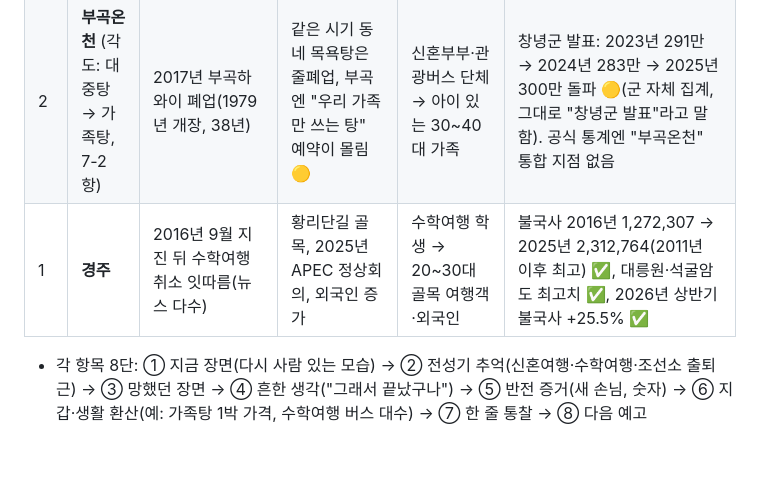
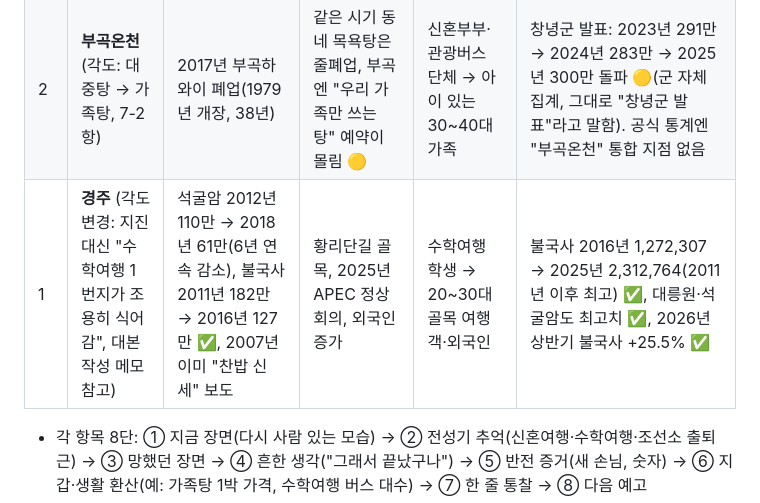
Before and after one commit to seminalove2-code/my-workspace, a Markdown page: planning/episodes/S1-망한줄-관광지TOP5.md, the part around the change. Drawn GitHub-style; blank space fills up the shorter version.

Commit message:
S1 기획서 경주 항목도 각도 변경 반영
Co-Authored-By: Claude Opus 5.5 <noreply@anthropic.com>

```diff
--- a/planning/episodes/S1-망한줄-관광지TOP5.md
+++ b/planning/episodes/S1-망한줄-관광지TOP5.md
@@ -31,7 +31,7 @@
 | 4 | **부산 영도** | 조선소·수리조선 골목의 쇠퇴, 인구 감소·소멸위험 지역 ⚠ | 흰여울문화마을, 바다 보이는 카페, 영화 촬영지, 외국인 방문 급증 보도(KNN) 🟡 | 조선소 노동자 → 사진 찍는 여행객·외국인 | 태종대 2020년 207,225 → 2025년 543,905 ✅ (흰여울마을은 통계 지점 없음 — 보도로) |
 | 3 | **군산** | 2017년 조선소 가동 중단, 2018년 GM 공장 폐쇄 ⚠ — 일자리·상권 붕괴 | 근대 거리·초원사진관(영화 "8월의 크리스마스")·시간여행 축제 | 공장 노동자 → 근대 역사·영화 여행객 | 초원사진관 2021년 117,673 → 2025년 315,136(최고 수준) ✅, 근대역사박물관 2022년 268,402 → 2025년 588,662 ✅ |
 | 2 | **부곡온천** (각도: 대중탕 → 가족탕, 7-2항) | 2017년 부곡하와이 폐업(1979년 개장, 38년) | 같은 시기 동네 목욕탕은 줄폐업, 부곡엔 "우리 가족만 쓰는 탕" 예약이 몰림 🟡 | 신혼부부·관광버스 단체 → 아이 있는 30~40대 가족 | 창녕군 발표: 2023년 291만 → 2024년 283만 → 2025년 300만 돌파 🟡(군 자체 집계, 그대로 "창녕군 발표"라고 말함). 공식 통계엔 "부곡온천" 통합 지점 없음 |
-| 1 | **경주** | 2016년 9월 지진 뒤 수학여행 취소 잇따름(뉴스 다수) | 황리단길 골목, 2025년 APEC 정상회의, 외국인 증가 | 수학여행 학생 → 20~30대 골목 여행객·외국인 | 불국사 2016년 1,272,307 → 2025년 2,312,764(2011년 이후 최고) ✅, 대릉원·석굴암도 최고치 ✅, 2026년 상반기 불국사 +25.5% ✅ |
+| 1 | **경주** (각도 변경: 지진 대신 "수학여행 1번지가 조용히 식어 감", 대본 작성 메모 참고) | 석굴암 2012년 110만 → 2018년 61만(6년 연속 감소), 불국사 2011년 182만 → 2016년 127만 ✅, 2007년 이미 "찬밥 신세" 보도 | 황리단길 골목, 2025년 APEC 정상회의, 외국인 증가 | 수학여행 학생 → 20~30대 골목 여행객·외국인 | 불국사 2016년 1,272,307 → 2025년 2,312,764(2011년 이후 최고) ✅, 대릉원·석굴암도 최고치 ✅, 2026년 상반기 불국사 +25.5% ✅ |
 
 - 각 항목 8단: ① 지금 장면(다시 사람 있는 모습) → ② 전성기 추억(신혼여행·수학여행·조선소 출퇴근) → ③ 망했던 장면 → ④ 흔한 생각("그래서 끝났구나") → ⑤ 반전 증거(새 손님, 숫자) → ⑥ 지갑·생활 환산(예: 가족탕 1박 가격, 수학여행 버스 대수) → ⑦ 한 줄 통찰 → ⑧ 다음 예고
 - 주의(부곡): 경제상담소가 이틀 전 "옆 숙소는 전국 1위 찍었습니다… 부곡하와이만 문 닫은 진짜 이유"(7.9천)를 올렸다. 숙소 부활 부분이 겹칠 수 있으니 그 영상 내용을 확인하고 우리는 "손님이 바뀌었다"(가족탕·키즈룸)에 집중
```
